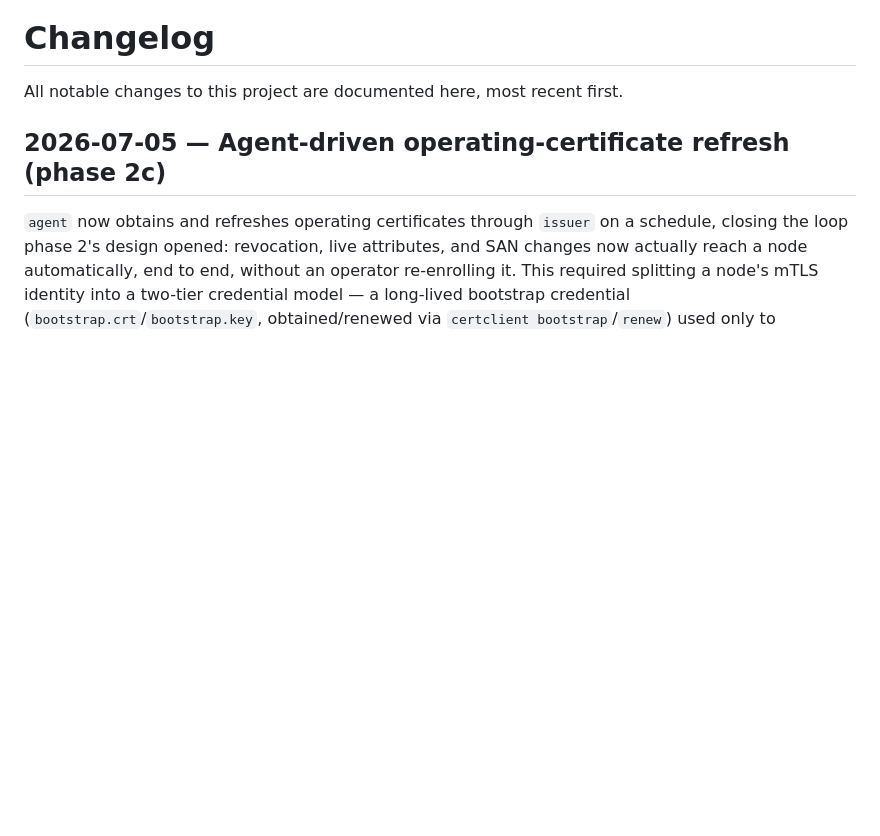
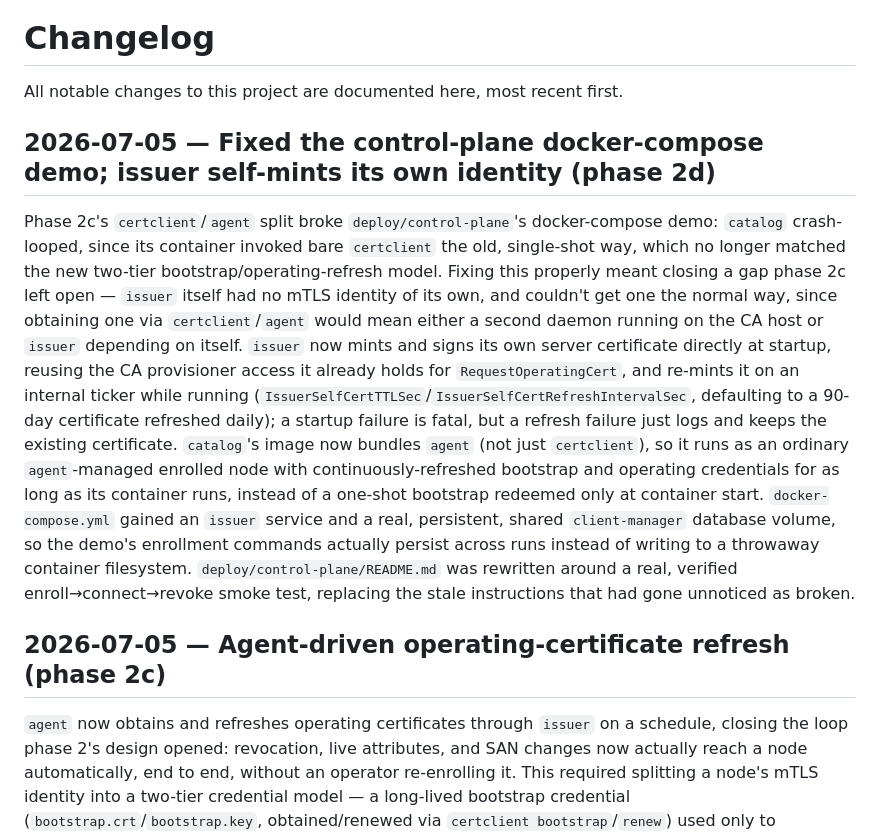
Before and after one commit to alex-sviridov/miniprotector, a Markdown page: CHANGELOG.md, the part around the change. Rendered like a GitHub page; blank space fills up the shorter version.

```diff
--- a/CHANGELOG.md
+++ b/CHANGELOG.md
@@ -1,6 +1,27 @@
 # Changelog
 
 All notable changes to this project are documented here, most recent first.
+
+## 2026-07-05 — Fixed the control-plane docker-compose demo; issuer self-mints its own identity (phase 2d)
+
+Phase 2c's `certclient`/`agent` split broke `deploy/control-plane`'s docker-compose demo: `catalog`
+crash-looped, since its container invoked bare `certclient` the old, single-shot way, which no
+longer matched the new two-tier bootstrap/operating-refresh model. Fixing this properly meant
+closing a gap phase 2c left open — `issuer` itself had no mTLS identity of its own, and couldn't
+get one the normal way, since obtaining one via `certclient`/`agent` would mean either a second
+daemon running on the CA host or `issuer` depending on itself. `issuer` now mints and signs its own
+server certificate directly at startup, reusing the CA provisioner access it already holds for
+`RequestOperatingCert`, and re-mints it on an internal ticker while running
+(`IssuerSelfCertTTLSec`/`IssuerSelfCertRefreshIntervalSec`, defaulting to a 90-day certificate
+refreshed daily); a startup failure is fatal, but a refresh failure just logs and keeps the
+existing certificate. `catalog`'s image now bundles `agent` (not just `certclient`), so it runs as
+an ordinary `agent`-managed enrolled node with continuously-refreshed bootstrap and operating
+credentials for as long as its container runs, instead of a one-shot bootstrap redeemed only at
+container start. `docker-compose.yml` gained an `issuer` service and a real, persistent, shared
+`client-manager` database volume, so the demo's enrollment commands actually persist across runs
+instead of writing to a throwaway container filesystem. `deploy/control-plane/README.md` was
+rewritten around a real, verified enroll→connect→revoke smoke test, replacing the stale
+instructions that had gone unnoticed as broken.
 
 ## 2026-07-05 — Agent-driven operating-certificate refresh (phase 2c)
 
```
Also changed, not shown: docs/ARCHITECTURE.md (+12 -4 lines), docs/components/issuer.md (+32 -1 lines).
